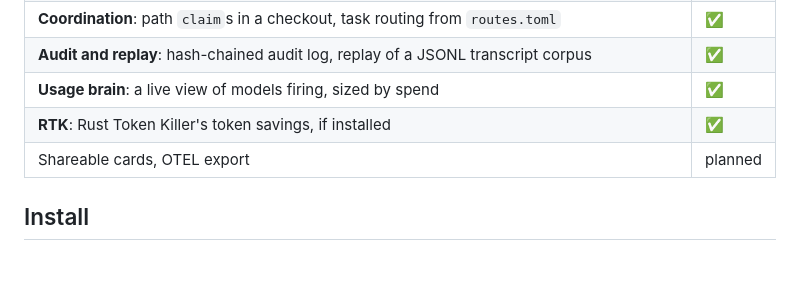
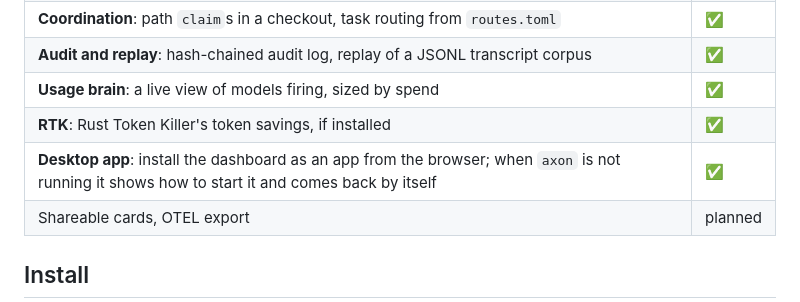
Before and after one commit to danieltamas/axon, a Markdown page: README.md, the part around the change. Drawn GitHub-style; blank space fills up the shorter version.

Commit message:
docs: v0.3.0 release status, known limitations and the desktop app

```diff
--- a/README.md
+++ b/README.md
@@ -31,6 +31,7 @@ budget, stop or end them.
 | **Audit and replay**: hash-chained audit log, replay of a JSONL transcript corpus | ✅ |
 | **Usage brain**: a live view of models firing, sized by spend | ✅ |
 | **RTK**: Rust Token Killer's token savings, if installed | ✅ |
+| **Desktop app**: install the dashboard as an app from the browser; when `axon` is not running it shows how to start it and comes back by itself | ✅ |
 | Shareable cards, OTEL export | planned |
 
 ## Install
```
Also changed, not shown: docs/RELEASE-0.3.0.md (+41 -42 lines).
